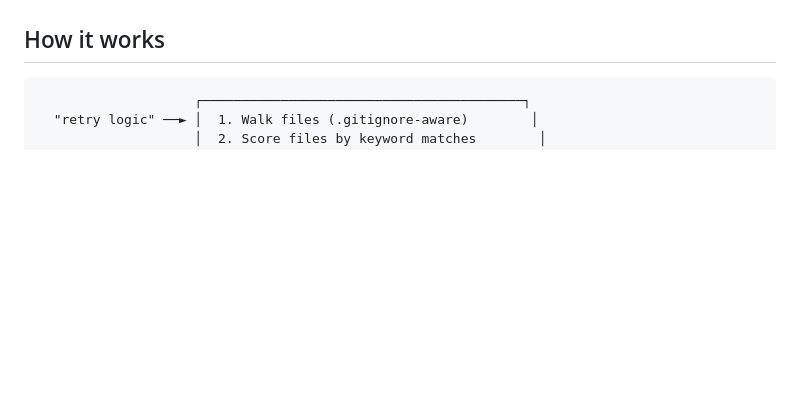
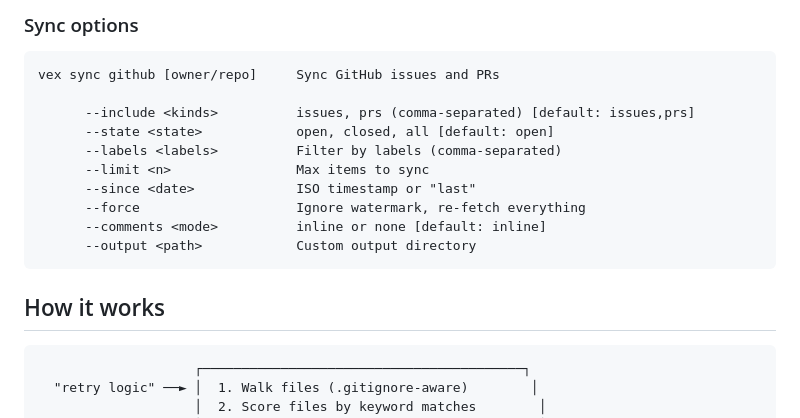
Before and after one commit to calumjs/vex, a Markdown page: README.md, the part around one of its changes. GitHub-like rendering; blank space fills up the shorter version.

````diff
--- a/README.md
+++ b/README.md
@@ -139,3 +205,17 @@ Subsequent syncs are incremental — only fetches items updated since the last s
+### Sync options
+
+```
+vex sync github [owner/repo]     Sync GitHub issues and PRs
+
+      --include <kinds>          issues, prs (comma-separated) [default: issues,prs]
+      --state <state>            open, closed, all [default: open]
+      --labels <labels>          Filter by labels (comma-separated)
+      --limit <n>                Max items to sync
+      --since <date>             ISO timestamp or "last"
+      --force                    Ignore watermark, re-fetch everything
+      --comments <mode>          inline or none [default: inline]
+      --output <path>            Custom output directory
+```
 
 ## How it works
 
````
Also changed, not shown: other parts of README.md (+74 -8 lines), 1 other file.
